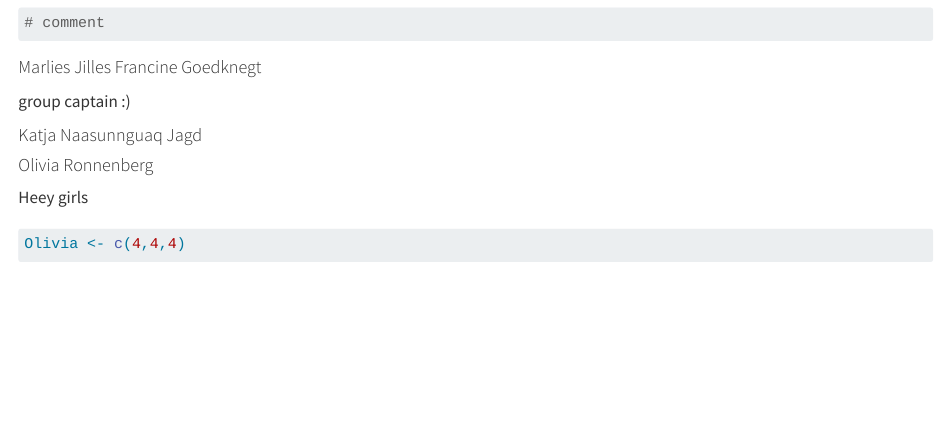
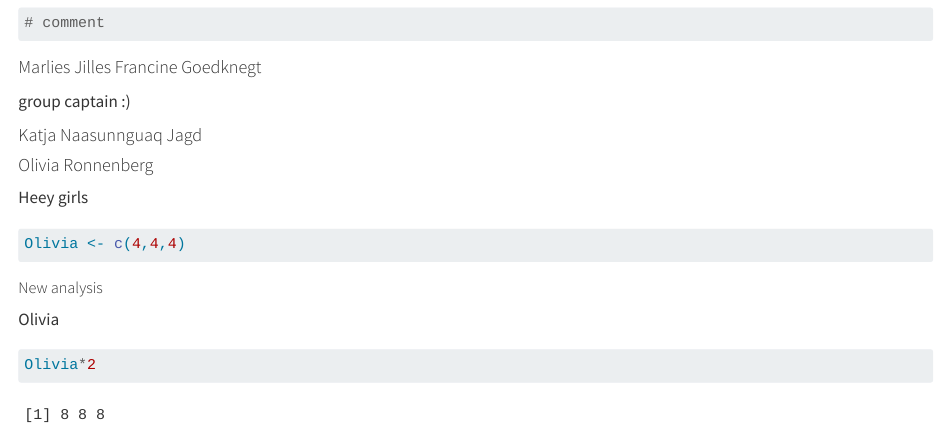
Before and after one commit to MarliesJFrancine/group_02, a Quarto document (group_document.qmd): the page in a window 1100 px wide, from 320 px down. Rendered offline with R 4.5, knitr and Pandoc in place of Quarto, with nearby package versions.

Commit message:
Olivia analysis

````diff
--- a/group_document.qmd
+++ b/group_document.qmd
@@ -36,3 +36,9 @@ Heey girls
 ```{r}
 Olivia <- c(4,4,4)
 ```
+
+##### New analysis
+Olivia
+```{r}
+Olivia*2
+```
````
